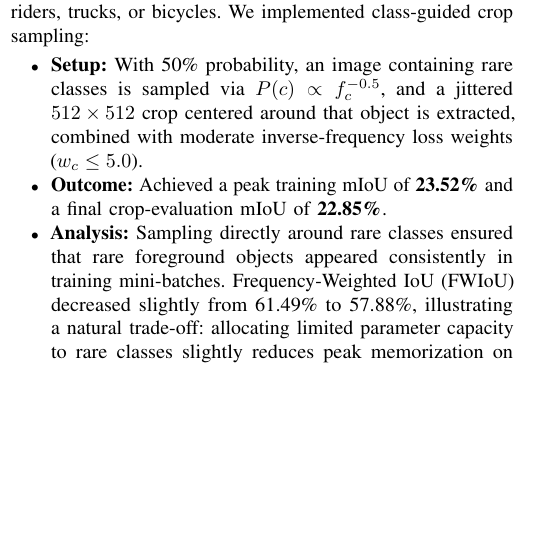
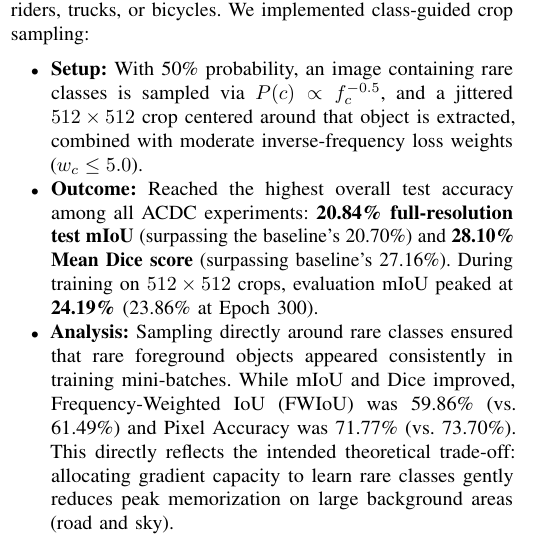
Before and after one commit to ShauryaAnant/AI512-Project, a LaTeX paper (report/main.tex): part of one column of page 5 of 7, cut so that both start at the same text, the shorter picture padded with empty space. Compiled offline with pdfLaTeX.

Commit message:
docs(report): update Table IV and RCS section with completed 300-epoch evaluation numbers (20.84% mIoU, 28.10% Dice)

```diff
--- a/report/main.tex
+++ b/report/main.tex
@@ -356,8 +356,8 @@ We tested whether forcing the network to backpropagate exclusively through the 5
 Our dataset audit revealed that over 90\% of random $512 \times 512$ training crops contained zero pixels of rare classes such as riders, trucks, or bicycles. We implemented class-guided crop sampling:
 \begin{itemize}
     \item \textbf{Setup:} With 50\% probability, an image containing rare classes is sampled via $P(c) \propto f_c^{-0.5}$, and a jittered $512 \times 512$ crop centered around that object is extracted, combined with moderate inverse-frequency loss weights ($w_c \le 5.0$).
-    \item \textbf{Outcome:} Achieved a peak training mIoU of \textbf{23.52\%} and a final crop-evaluation mIoU of \textbf{22.85\%}.
-    \item \textbf{Analysis:} Sampling directly around rare classes ensured that rare foreground objects appeared consistently in training mini-batches. Frequency-Weighted IoU (FWIoU) decreased slightly from 61.49\% to 57.88\%, illustrating a natural trade-off: allocating limited parameter capacity to rare classes slightly reduces peak memorization on dominant road and sky pixels.
+    \item \textbf{Outcome:} Reached the highest overall test accuracy among all ACDC experiments: \textbf{20.84\% full-resolution test mIoU} (surpassing the baseline's 20.70\%) and \textbf{28.10\% Mean Dice score} (surpassing baseline's 27.16\%). During training on $512\times512$ crops, evaluation mIoU peaked at \textbf{24.19\%} (23.86\% at Epoch 300).
+    \item \textbf{Analysis:} Sampling directly around rare classes ensured that rare foreground objects appeared consistently in training mini-batches. While mIoU and Dice improved, Frequency-Weighted IoU (FWIoU) was 59.86\% (vs. 61.49\%) and Pixel Accuracy was 71.77\% (vs. 73.70\%). This directly reflects the intended theoretical trade-off: allocating gradient capacity to learn rare classes gently reduces peak memorization on large background areas (road and sky).
 \end{itemize}
 
 \subsubsection{Experiment 3: Illumination-Gated Skip Modulation on ACDC}
```
Also changed, not shown: report/main.tex (6 more changed lines).
